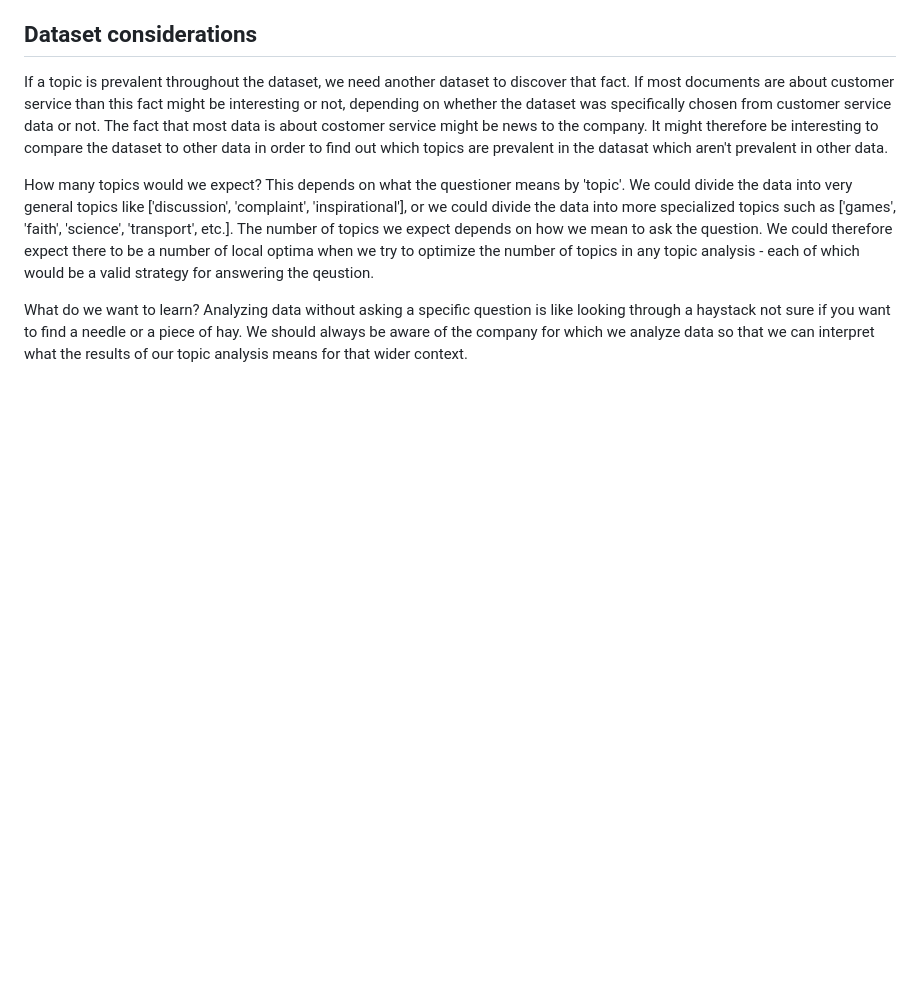
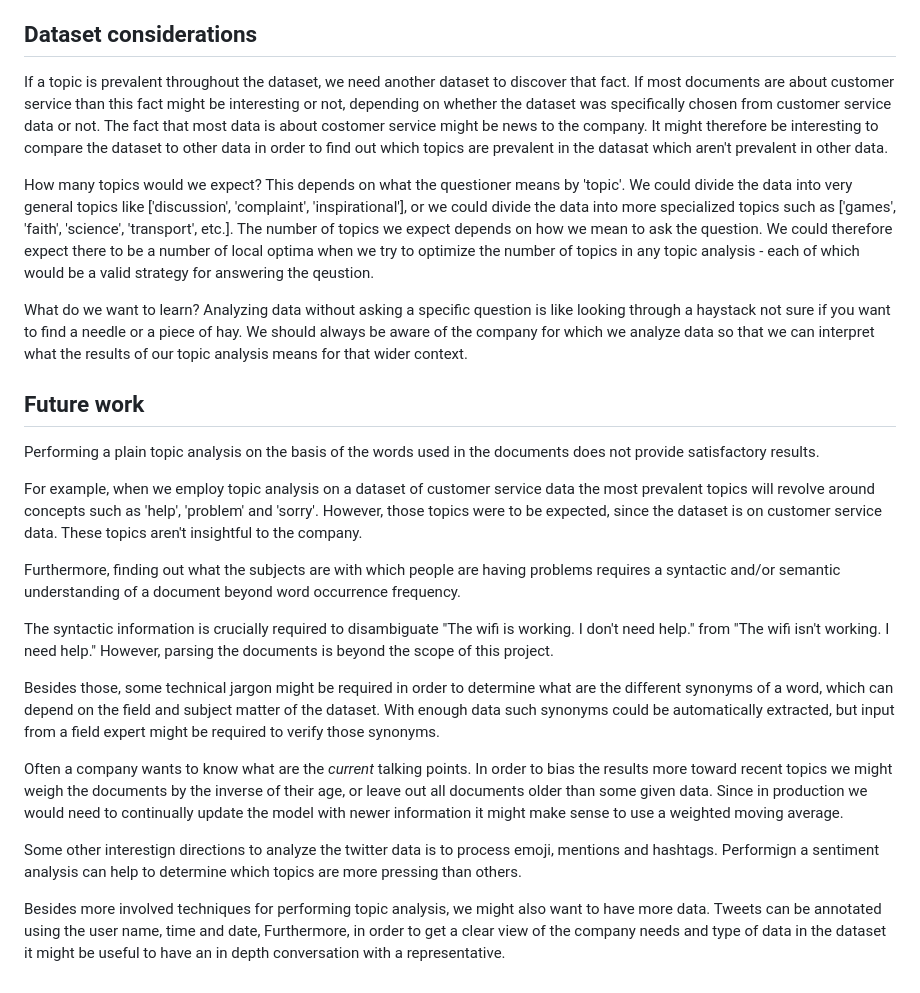
Before and after one commit to BagelOrb/topic_analysis, a Markdown page: README.md, the part around the change. Drawn GitHub-style; blank space fills up the shorter version.

Commit message:
Write Future work section

```diff
--- a/README.md
+++ b/README.md
@@ -73,3 +73,20 @@ If a topic is prevalent throughout the dataset, we need another dataset to disco
 How many topics would we expect? This depends on what the questioner means by 'topic'. We could divide the data into very general topics like ['discussion', 'complaint', 'inspirational'], or we could divide the data into more specialized topics such as ['games', 'faith', 'science', 'transport', etc.]. The number of topics we expect depends on how we mean to ask the question. We could therefore expect there to be a number of local optima when we try to optimize the number of topics in any topic analysis - each of which would be a valid strategy for answering the qeustion.
 
 What do we want to learn? Analyzing data without asking a specific question is like looking through a haystack not sure if you want to find a needle or a piece of hay. We should always be aware of the company for which we analyze data so that we can interpret what the results of our topic analysis means for that wider context.
+
+## Future work
+Performing a plain topic analysis on the basis of the words used in the documents does not provide satisfactory results.
+
+For example, when we employ topic analysis on a dataset of customer service data the most prevalent topics will revolve around concepts such as 'help', 'problem' and 'sorry'. However, those topics were to be expected, since the dataset is on customer service data. These topics aren't insightful to the company.
+
+Furthermore, finding out what the subjects are with which people are having problems requires a syntactic and/or semantic understanding of a document beyond word occurrence frequency.
+
+The syntactic information is crucially required to disambiguate "The wifi is working. I don't need help." from "The wifi isn't working. I need help." However, parsing the documents is beyond the scope of this project.
+
+Besides those, some technical jargon might be required in order to determine what are the different synonyms of a word, which can depend on the field and subject matter of the dataset. With enough data such synonyms could be automatically extracted, but input from a field expert might be required to verify those synonyms.
+
+Often a company wants to know what are the *current* talking points. In order to bias the results more toward recent topics we might weigh the documents by the inverse of their age, or leave out all documents older than some given data. Since in production we would need to continually update the model with newer information it might make sense to use a weighted moving average.
+
+Some other interestign directions to analyze the twitter data is to process emoji, mentions and hashtags. Performign a sentiment analysis can help to determine which topics are more pressing than others.
+
+Besides more involved techniques for performing topic analysis, we might also want to have more data. Tweets can be annotated using the user name, time and date,  Furthermore, in order to get a clear view of the company needs and type of data in the dataset it might be useful to have an in depth conversation with a representative.
```
